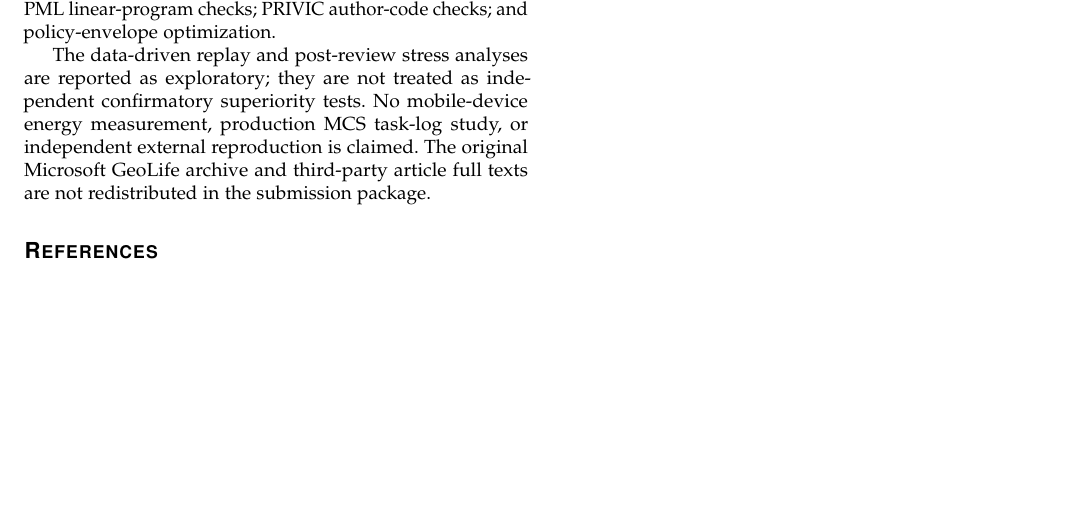
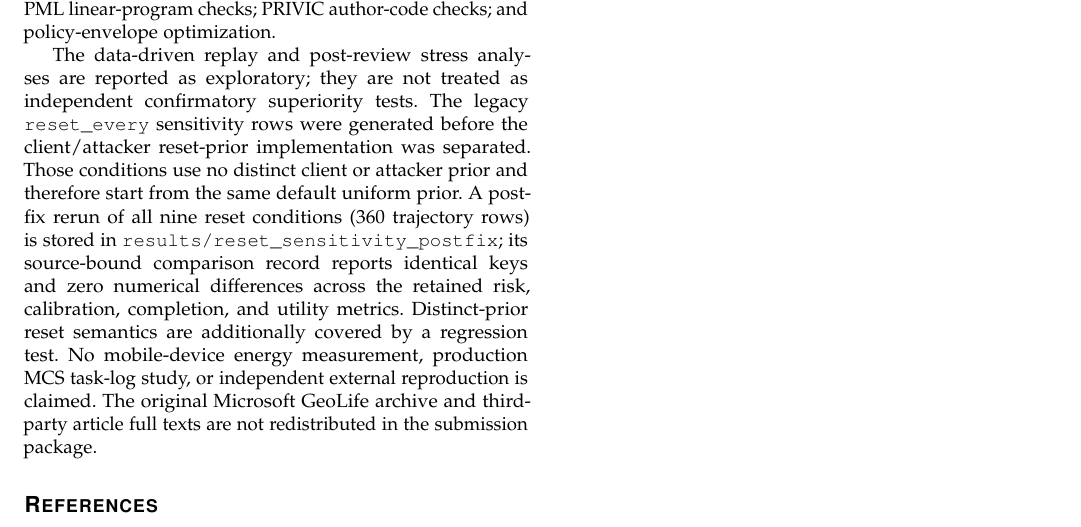
Before and after one commit to js110/Bpaper, a LaTeX paper (paper/supplement.tex): part of page 3 of 3, cut so that both start at the same text, the shorter picture padded with empty space. Compiled offline with pdfLaTeX.

Commit message:
Document post-fix reset sensitivity evidence

```diff
--- a/paper/supplement.tex
+++ b/paper/supplement.tex
@@ -76,7 +76,7 @@ To make the preceding analyses auditable rather than merely repeatable in princi
 
 GeoLife point estimates average effective user windows and their constituent positions, whereas uncertainty intervals resample complete state-path groups so that duplicate model-input paths are not treated as independent clusters. The current automated suite contains 34 tests covering nominal, robust, and disclosure-floor posterior branches; gate reductions and maximality; informed-attacker integration; transition conservation; clustered-estimator weighting; GeoLife split and missing-minute handling; numerical replay; PML linear-program checks; PRIVIC author-code checks; and policy-envelope optimization.
 
-The data-driven replay and post-review stress analyses are reported as exploratory; they are not treated as independent confirmatory superiority tests. No mobile-device energy measurement, production MCS task-log study, or independent external reproduction is claimed. The original Microsoft GeoLife archive and third-party article full texts are not redistributed in the submission package.
+The data-driven replay and post-review stress analyses are reported as exploratory; they are not treated as independent confirmatory superiority tests. The legacy \texttt{reset\_every} sensitivity rows were generated before the client/attacker reset-prior implementation was separated. Those conditions use no distinct client or attacker prior and therefore start from the same default uniform prior. A post-fix rerun of all nine reset conditions (360 trajectory rows) is stored in \texttt{results/reset\_sensitivity\_postfix}; its source-bound comparison record reports identical keys and zero numerical differences across the retained risk, calibration, completion, and utility metrics. Distinct-prior reset semantics are additionally covered by a regression test. No mobile-device energy measurement, production MCS task-log study, or independent external reproduction is claimed. The original Microsoft GeoLife archive and third-party article full texts are not redistributed in the submission package.
 
 \bibliographystyle{IEEEtran}
 \bibliography{references}
```
